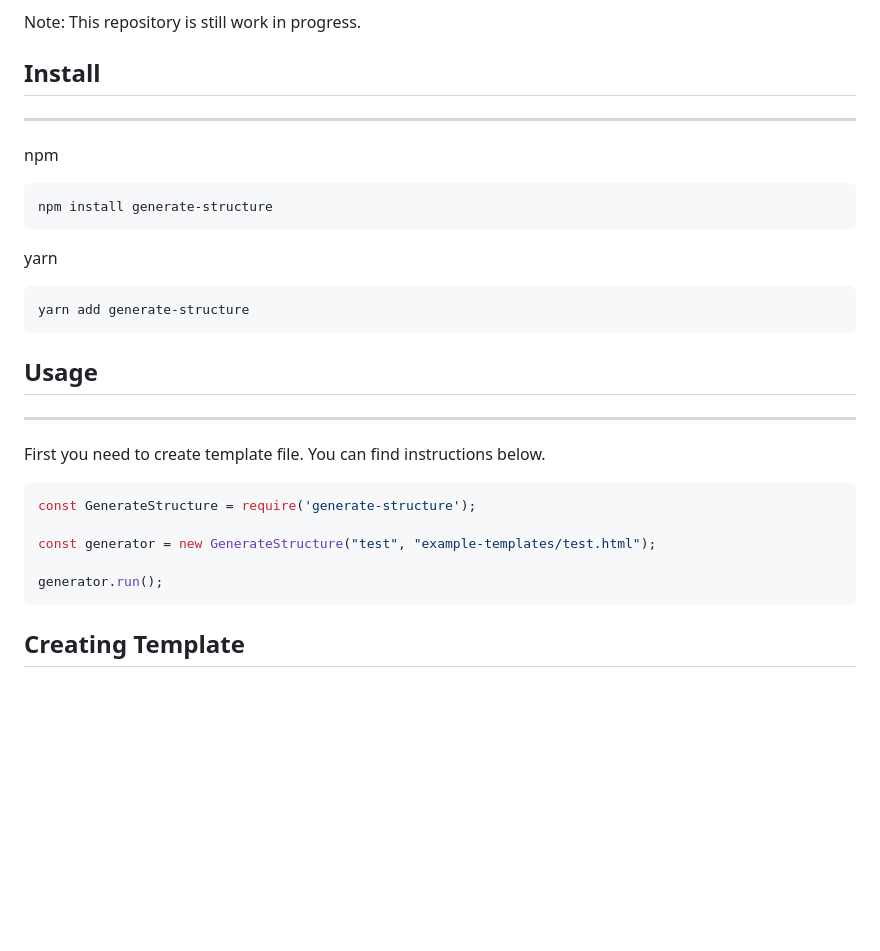
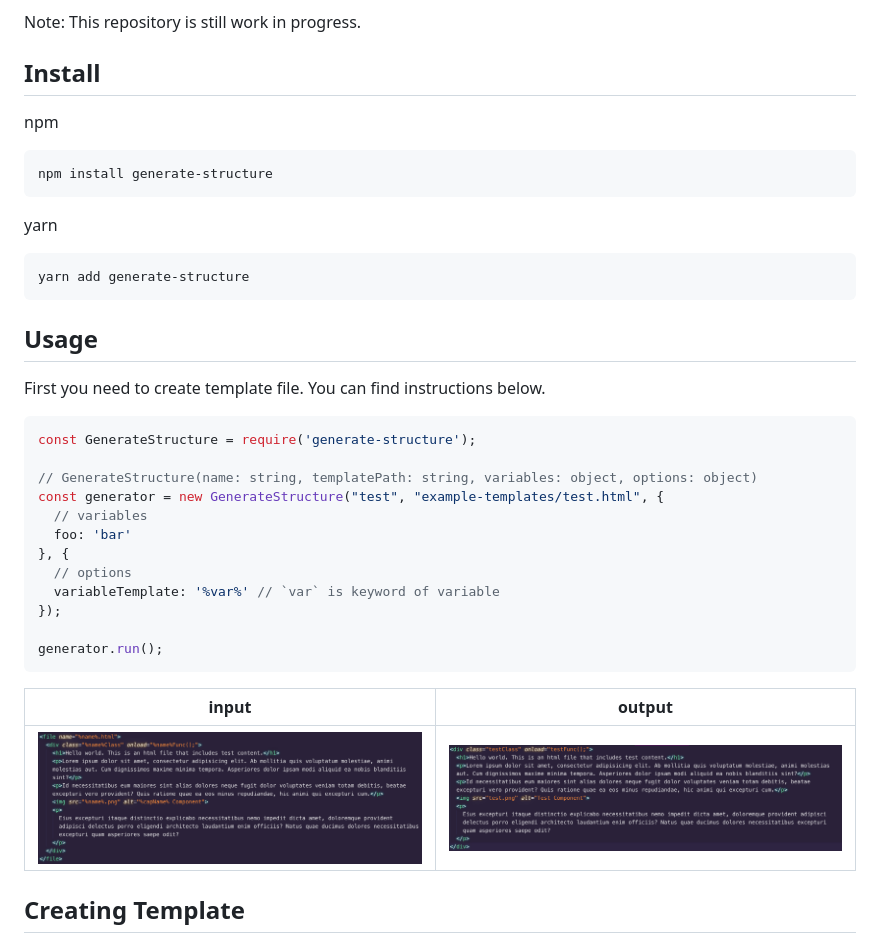
Before and after one commit to tugaybaltaci/generate-structure, a Markdown page: README.md, the part around the change printed below. Rendered like a GitHub page; pictures changed too: docs/img/input.png (added), docs/img/output.png (added); blank space fills up the shorter version.

````diff
--- a/README.md
+++ b/README.md
@@ -5,7 +5,6 @@ Structure generator helps you create multiple code templates that using continuo
 Note: This repository is still work in progress.
 
 ## Install
----
 
 npm
 
@@ -20,16 +19,29 @@ yarn add generate-structure
 ```
 
 ## Usage
----
+
 First you need to create template file. You can find instructions below.
 
 ```js
 const GenerateStructure = require('generate-structure');
 
-const generator = new GenerateStructure("test", "example-templates/test.html");
+// GenerateStructure(name: string, templatePath: string, variables: object, options: object)
+const generator = new GenerateStructure("test", "example-templates/test.html", {
+  // variables
+  foo: 'bar'
+}, {
+  // options
+  variableTemplate: '%var%' // `var` is keyword of variable
+});
 
 generator.run();
 ```
+
+| input | output |
+| - | - |
+| ![Input](docs/img/input.png) | ![Input](docs/img/output.png) |
+
+
 
 ## Creating Template
 
````
Also changed, not shown: other parts of README.md (+2 -2 lines), docs/img/console-output.png (added), docs/img/file-output.png (added).
